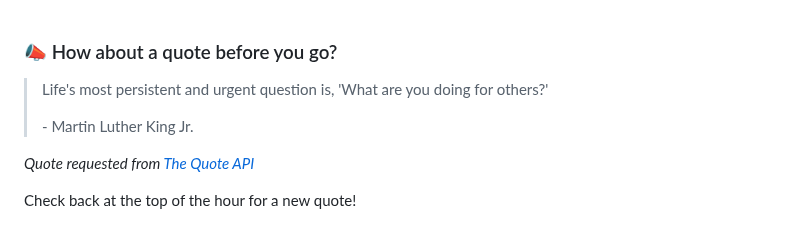
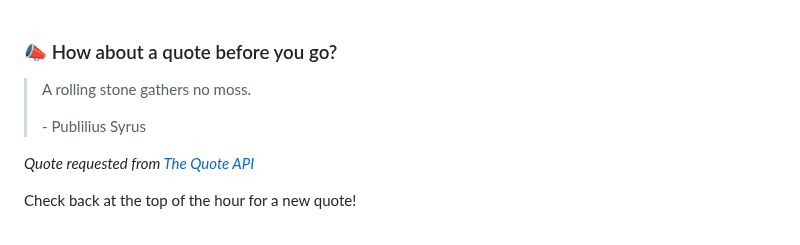
Before and after one commit to brandonperfetti/brandonperfetti, a Markdown page: README.md, the part around the change. Rendered like a GitHub page.

Commit message:
[Automated] README updated with new quote!

```diff
--- a/README.md
+++ b/README.md
@@ -178,9 +178,9 @@ My auto-generated
 
 ### 📣 How about a quote before you go?
 
-> Life's most persistent and urgent question is, 'What are you doing for others?'
+> A rolling stone gathers no moss.
 >
-> <p>- Martin Luther King Jr.</p>
+> <p>- Publilius Syrus</p>
 
 _Quote requested from [The Quote API](https://api.quotable.io/random)_
 
```
